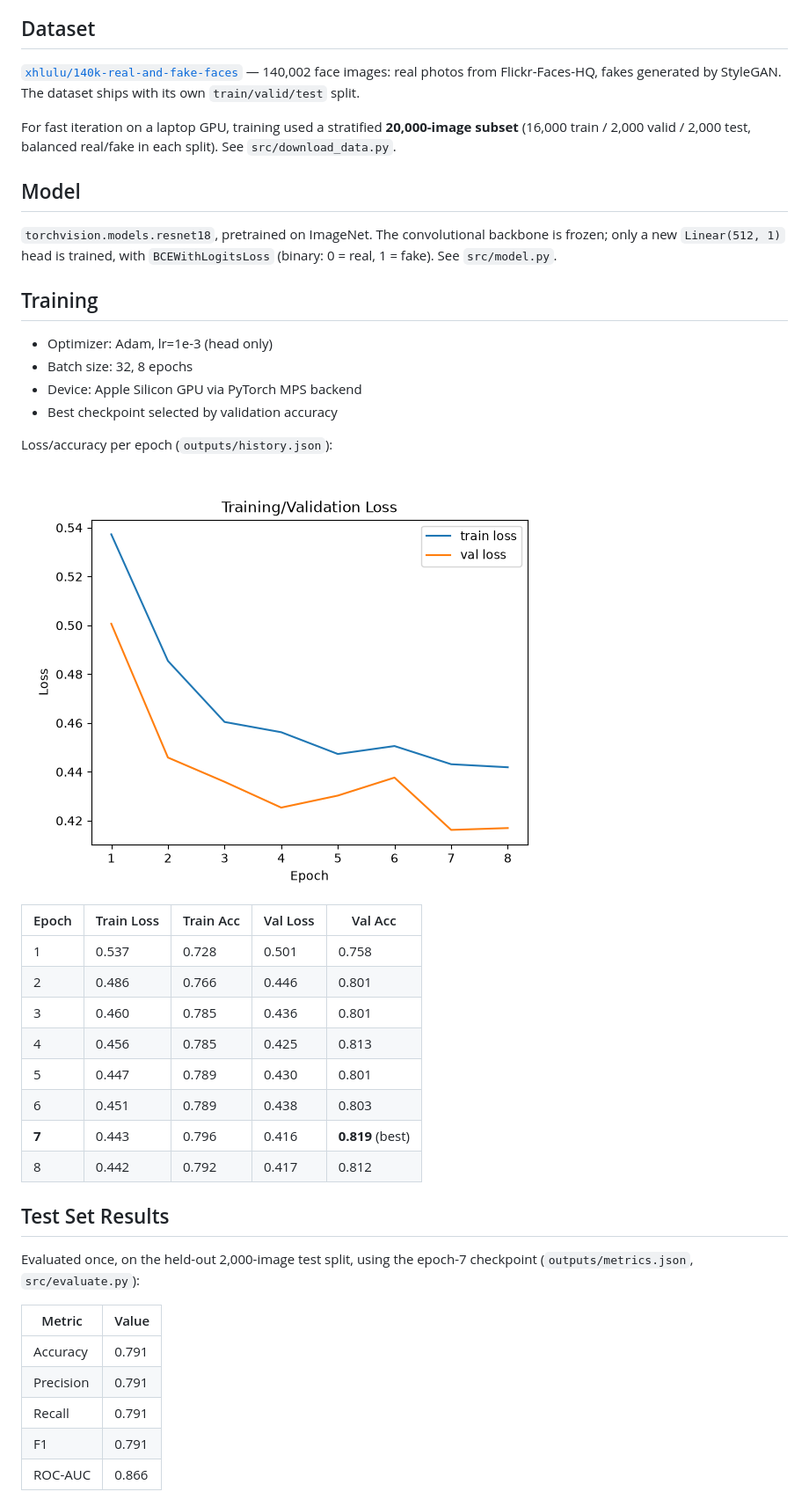
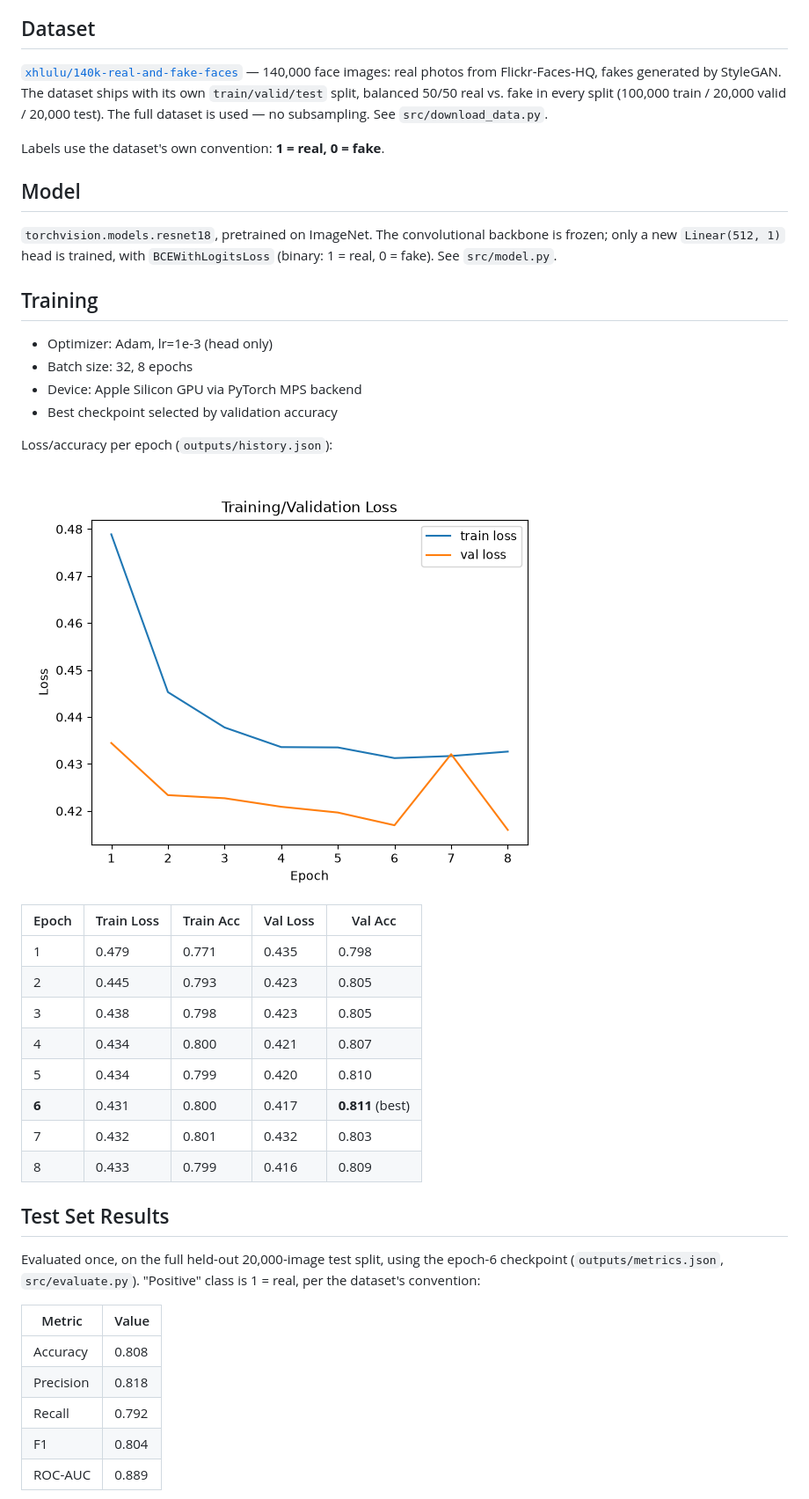
Before and after one commit to akanniade1-1/deepfake-detector, a Markdown page: README.md, the part around one of its changes. Shown at 88% size. GitHub-like rendering; pictures changed too: outputs/plots/loss_curve.png.

Commit message:
Train on full 140k dataset with corrected label convention
Fix label mapping to match the dataset's own convention (1=real,
0=fake) instead of the inverted one used before. Also drop the 20k
subsampling and train/evaluate on the full 100k/20k/20k split,
improving test accuracy from 79.1% to 80.8% and ROC-AUC from 0.866
to 0.889.

```diff
--- a/README.md
+++ b/README.md
@@ -15,18 +15,19 @@ undocumented claim.
 ## Dataset
 
 [`xhlulu/140k-real-and-fake-faces`](https://www.kaggle.com/datasets/xhlulu/140k-real-and-fake-faces)
-— 140,002 face images: real photos from Flickr-Faces-HQ, fakes generated by
-StyleGAN. The dataset ships with its own `train/valid/test` split.
+— 140,000 face images: real photos from Flickr-Faces-HQ, fakes generated by
+StyleGAN. The dataset ships with its own `train/valid/test` split, balanced
+50/50 real vs. fake in every split (100,000 train / 20,000 valid /
+20,000 test). The full dataset is used — no subsampling. See
+`src/download_data.py`.
 
-For fast iteration on a laptop GPU, training used a stratified **20,000-image
-subset** (16,000 train / 2,000 valid / 2,000 test, balanced real/fake in
-each split). See `src/download_data.py`.
+Labels use the dataset's own convention: **1 = real, 0 = fake**.
 
 ## Model
 
 `torchvision.models.resnet18`, pretrained on ImageNet. The convolutional
 backbone is frozen; only a new `Linear(512, 1)` head is trained, with
-`BCEWithLogitsLoss` (binary: 0 = real, 1 = fake). See `src/model.py`.
+`BCEWithLogitsLoss` (binary: 1 = real, 0 = fake). See `src/model.py`.
 
 ## Training
 
@@ -41,27 +42,28 @@ Loss/accuracy per epoch (`outputs/history.json`):
 
 | Epoch | Train Loss | Train Acc | Val Loss | Val Acc |
 |-------|-----------|-----------|----------|---------|
-| 1 | 0.537 | 0.728 | 0.501 | 0.758 |
-| 2 | 0.486 | 0.766 | 0.446 | 0.801 |
-| 3 | 0.460 | 0.785 | 0.436 | 0.801 |
-| 4 | 0.456 | 0.785 | 0.425 | 0.813 |
-| 5 | 0.447 | 0.789 | 0.430 | 0.801 |
-| 6 | 0.451 | 0.789 | 0.438 | 0.803 |
-| **7** | 0.443 | 0.796 | 0.416 | **0.819** (best) |
-| 8 | 0.442 | 0.792 | 0.417 | 0.812 |
+| 1 | 0.479 | 0.771 | 0.435 | 0.798 |
+| 2 | 0.445 | 0.793 | 0.423 | 0.805 |
+| 3 | 0.438 | 0.798 | 0.423 | 0.805 |
+| 4 | 0.434 | 0.800 | 0.421 | 0.807 |
+| 5 | 0.434 | 0.799 | 0.420 | 0.810 |
+| **6** | 0.431 | 0.800 | 0.417 | **0.811** (best) |
+| 7 | 0.432 | 0.801 | 0.432 | 0.803 |
+| 8 | 0.433 | 0.799 | 0.416 | 0.809 |
 
 ## Test Set Results
 
-Evaluated once, on the held-out 2,000-image test split, using the epoch-7
-checkpoint (`outputs/metrics.json`, `src/evaluate.py`):
+Evaluated once, on the full held-out 20,000-image test split, using the
+epoch-6 checkpoint (`outputs/metrics.json`, `src/evaluate.py`). "Positive"
+class is 1 = real, per the dataset's convention:
 
 | Metric | Value |
 |--------|-------|
-| Accuracy | 0.791 |
-| Precision | 0.791 |
-| Recall | 0.791 |
-| F1 | 0.791 |
-| ROC-AUC | 0.866 |
+| Accuracy | 0.808 |
+| Precision | 0.818 |
+| Recall | 0.792 |
+| F1 | 0.804 |
+| ROC-AUC | 0.889 |
 
 ![Confusion matrix on the test set](outputs/plots/confusion_matrix.png)
 ![ROC curve on the test set](outputs/plots/roc_curve.png)
```
Also changed, not shown: other parts of README.md (+0 -4 lines), outputs/plots/confusion_matrix.png, outputs/plots/roc_curve.png, 5 other files.
